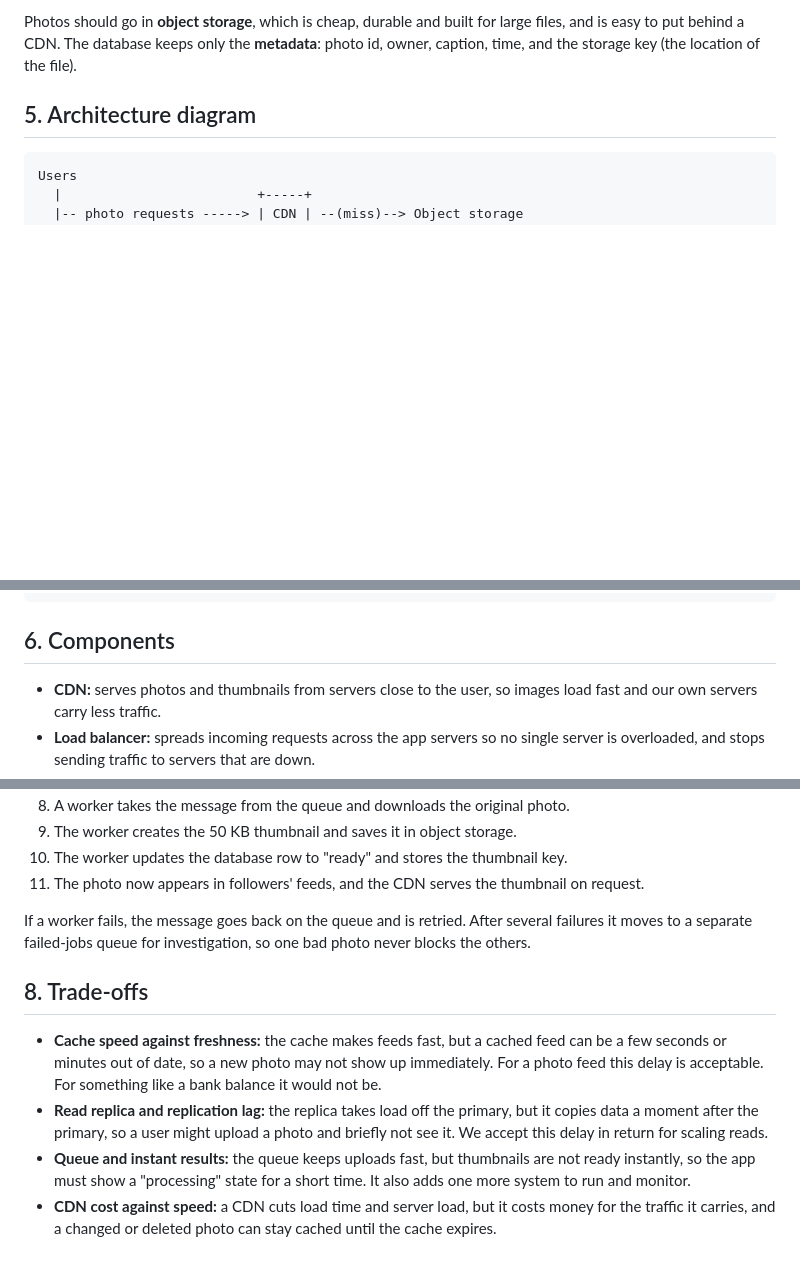
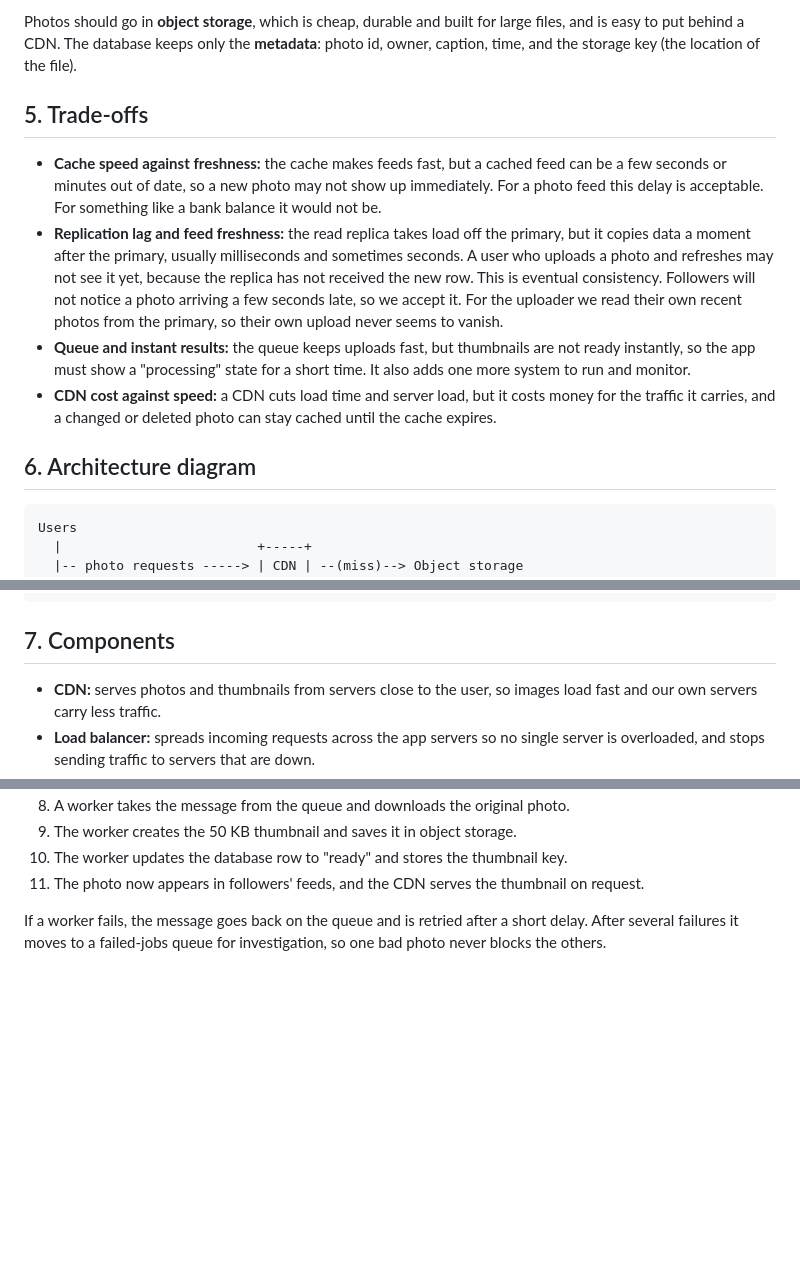
Before and after one commit to A1-lex/web-foundations-days, a Markdown page: day7/photo-app-scaling.md, 3 parts joined by grey strips. Rendered like a GitHub page; blank space fills up the shorter version.

Commit message:
Day 7 rework: move trade-offs earlier, add retry handling

````diff
--- a/day7/photo-app-scaling.md
+++ b/day7/photo-app-scaling.md
@@ -56,7 +56,14 @@ At about 750 TB per year, storing photo files inside the database would cause pr
 
 Photos should go in **object storage**, which is cheap, durable and built for large files, and is easy to put behind a CDN. The database keeps only the **metadata**: photo id, owner, caption, time, and the storage key (the location of the file).
 
-## 5. Architecture diagram
+## 5. Trade-offs
+
+- **Cache speed against freshness:** the cache makes feeds fast, but a cached feed can be a few seconds or minutes out of date, so a new photo may not show up immediately. For a photo feed this delay is acceptable. For something like a bank balance it would not be.
+- **Replication lag and feed freshness:** the read replica takes load off the primary, but it copies data a moment after the primary, usually milliseconds and sometimes seconds. A user who uploads a photo and refreshes may not see it yet, because the replica has not received the new row. This is eventual consistency. Followers will not notice a photo arriving a few seconds late, so we accept it. For the uploader we read their own recent photos from the primary, so their own upload never seems to vanish.
+- **Queue and instant results:** the queue keeps uploads fast, but thumbnails are not ready instantly, so the app must show a "processing" state for a short time. It also adds one more system to run and monitor.
+- **CDN cost against speed:** a CDN cuts load time and server load, but it costs money for the traffic it carries, and a changed or deleted photo can stay cached until the cache expires.
+
+## 6. Architecture diagram
 
 ```
 Users
@@ -84,7 +91,7 @@ Users
   +--> writes (new photo rows) --> DB primary
 ```
 
-## 6. Components
+## 7. Components
 
 - **CDN:** serves photos and thumbnails from servers close to the user, so images load fast and our own servers carry less traffic.
 - **Load balancer:** spreads incoming requests across the app servers so no single server is overloaded, and stops sending traffic to servers that are down.
@@ -110,11 +117,4 @@ Users
 10. The worker updates the database row to "ready" and stores the thumbnail key.
 11. The photo now appears in followers' feeds, and the CDN serves the thumbnail on request.
 
-If a worker fails, the message goes back on the queue and is retried. After several failures it moves to a separate failed-jobs queue for investigation, so one bad photo never blocks the others.
-
-## 8. Trade-offs
-
-- **Cache speed against freshness:** the cache makes feeds fast, but a cached feed can be a few seconds or minutes out of date, so a new photo may not show up immediately. For a photo feed this delay is acceptable. For something like a bank balance it would not be.
-- **Read replica and replication lag:** the replica takes load off the primary, but it copies data a moment after the primary, so a user might upload a photo and briefly not see it. We accept this delay in return for scaling reads.
-- **Queue and instant results:** the queue keeps uploads fast, but thumbnails are not ready instantly, so the app must show a "processing" state for a short time. It also adds one more system to run and monitor.
-- **CDN cost against speed:** a CDN cuts load time and server load, but it costs money for the traffic it carries, and a changed or deleted photo can stay cached until the cache expires.
+If a worker fails, the message goes back on the queue and is retried after a short delay. After several failures it moves to a failed-jobs queue for investigation, so one bad photo never blocks the others.
````
Also changed, not shown: other parts of day7/photo-app-scaling.md (+1 -1 lines).
